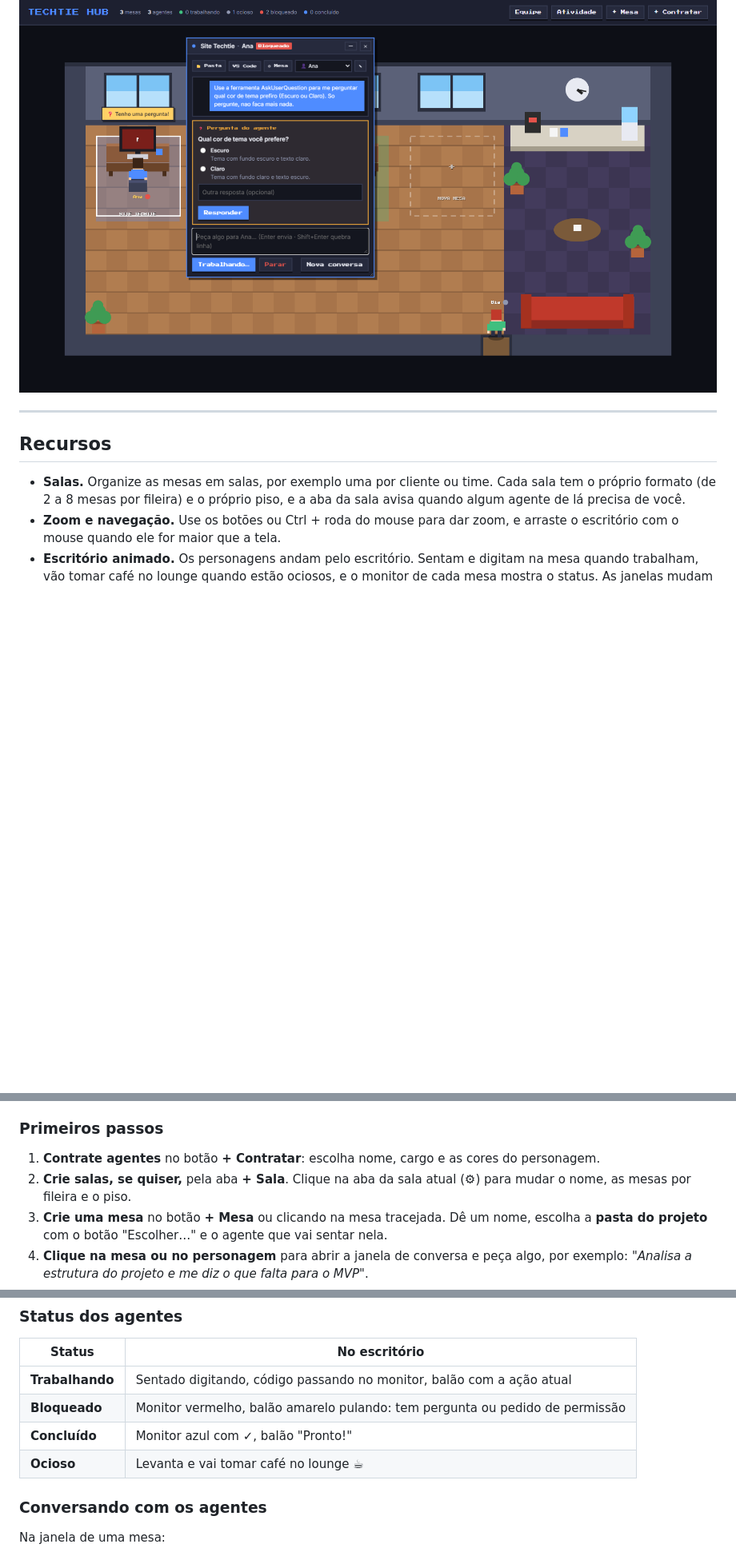
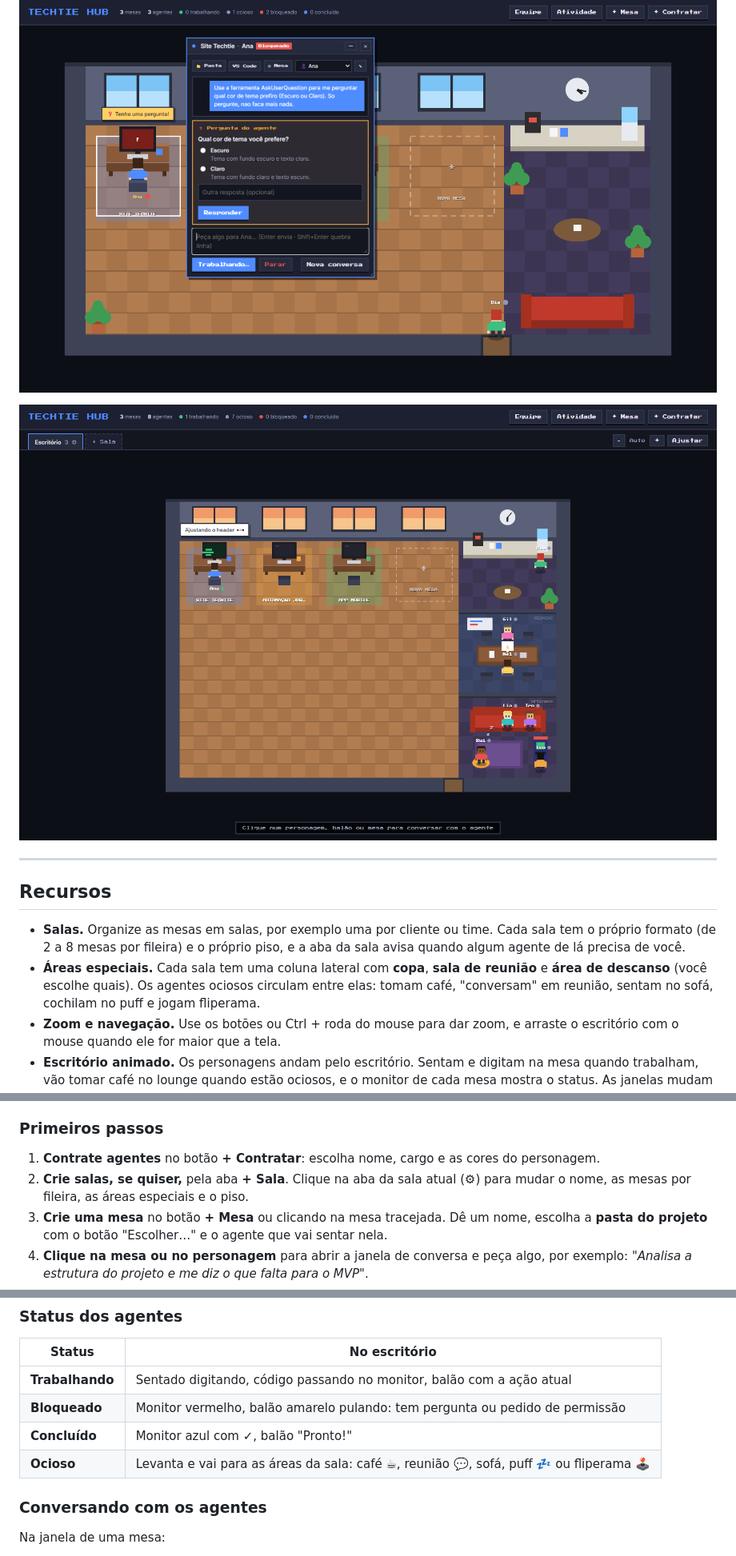
Before and after one commit to Gabriel-Alves-dev/techtiehub, a Markdown page: README.md, 3 parts joined by grey strips. Shown at 80% size. Drawn GitHub-style; pictures changed too: docs/areas.png (added); blank space fills up the shorter version.

```diff
--- a/README.md
+++ b/README.md
@@ -8,11 +8,14 @@ Você vê de relance quem está trabalhando, quem terminou e quem precisa de voc
 
 ![Janela de conversa com pergunta do agente](docs/janela-conversa.png)
 
+![Áreas especiais: copa, reunião e descanso](docs/areas.png)
+
 ---
 
 ## Recursos
 
 - **Salas.** Organize as mesas em salas, por exemplo uma por cliente ou time. Cada sala tem o próprio formato (de 2 a 8 mesas por fileira) e o próprio piso, e a aba da sala avisa quando algum agente de lá precisa de você.
+- **Áreas especiais.** Cada sala tem uma coluna lateral com **copa**, **sala de reunião** e **área de descanso** (você escolhe quais). Os agentes ociosos circulam entre elas: tomam café, "conversam" em reunião, sentam no sofá, cochilam no puff e jogam fliperama.
 - **Zoom e navegação.** Use os botões ou Ctrl + roda do mouse para dar zoom, e arraste o escritório com o mouse quando ele for maior que a tela.
 - **Escritório animado.** Os personagens andam pelo escritório. Sentam e digitam na mesa quando trabalham, vão tomar café no lounge quando estão ociosos, e o monitor de cada mesa mostra o status. As janelas mudam de cor conforme a hora do dia e o relógio da parede marca a hora real.
 - **Balões de fala** sobre cada personagem. Mostram o que o agente está fazendo, ou piscam em amarelo quando ele tem uma pergunta ou precisa de permissão.
@@ -46,7 +49,7 @@ No Windows, você também pode dar dois cliques em **`iniciar.bat`**. Ele instal
 ### Primeiros passos
 
 1. **Contrate agentes** no botão **+ Contratar**: escolha nome, cargo e as cores do personagem.
-2. **Crie salas, se quiser,** pela aba **+ Sala**. Clique na aba da sala atual (⚙) para mudar o nome, as mesas por fileira e o piso.
+2. **Crie salas, se quiser,** pela aba **+ Sala**. Clique na aba da sala atual (⚙) para mudar o nome, as mesas por fileira, as áreas especiais e o piso.
 3. **Crie uma mesa** no botão **+ Mesa** ou clicando na mesa tracejada. Dê um nome, escolha a **pasta do projeto** com o botão "Escolher…" e o agente que vai sentar nela.
 4. **Clique na mesa ou no personagem** para abrir a janela de conversa e peça algo, por exemplo: *"Analisa a estrutura do projeto e me diz o que falta para o MVP"*.
 5. **Acompanhe pelos balões.** Quando o balão ficar amarelo, clique nele para responder.
@@ -58,7 +61,7 @@ No Windows, você também pode dar dois cliques em **`iniciar.bat`**. Ele instal
 | **Trabalhando** | Sentado digitando, código passando no monitor, balão com a ação atual |
 | **Bloqueado** | Monitor vermelho, balão amarelo pulando: tem pergunta ou pedido de permissão |
 | **Concluído** | Monitor azul com ✓, balão "Pronto!" |
-| **Ocioso** | Levanta e vai tomar café no lounge ☕ |
+| **Ocioso** | Levanta e vai para as áreas da sala: café ☕, reunião 💬, sofá, puff 💤 ou fliperama 🕹️ |
 
 ### Conversando com os agentes
 
```
Also changed, not shown: other parts of README.md (+2 -2 lines), docs/ARQUITETURA.md (+4 -2 lines), 3 other files.
